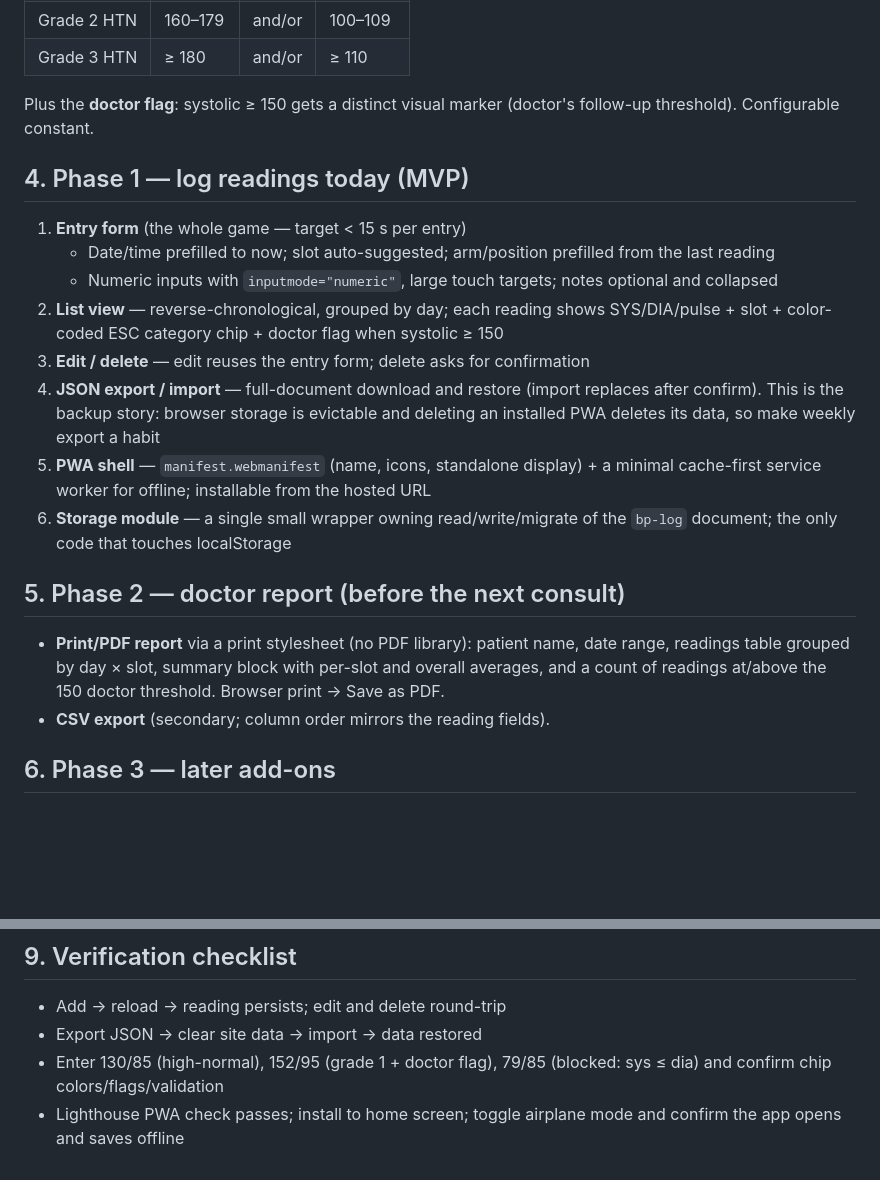
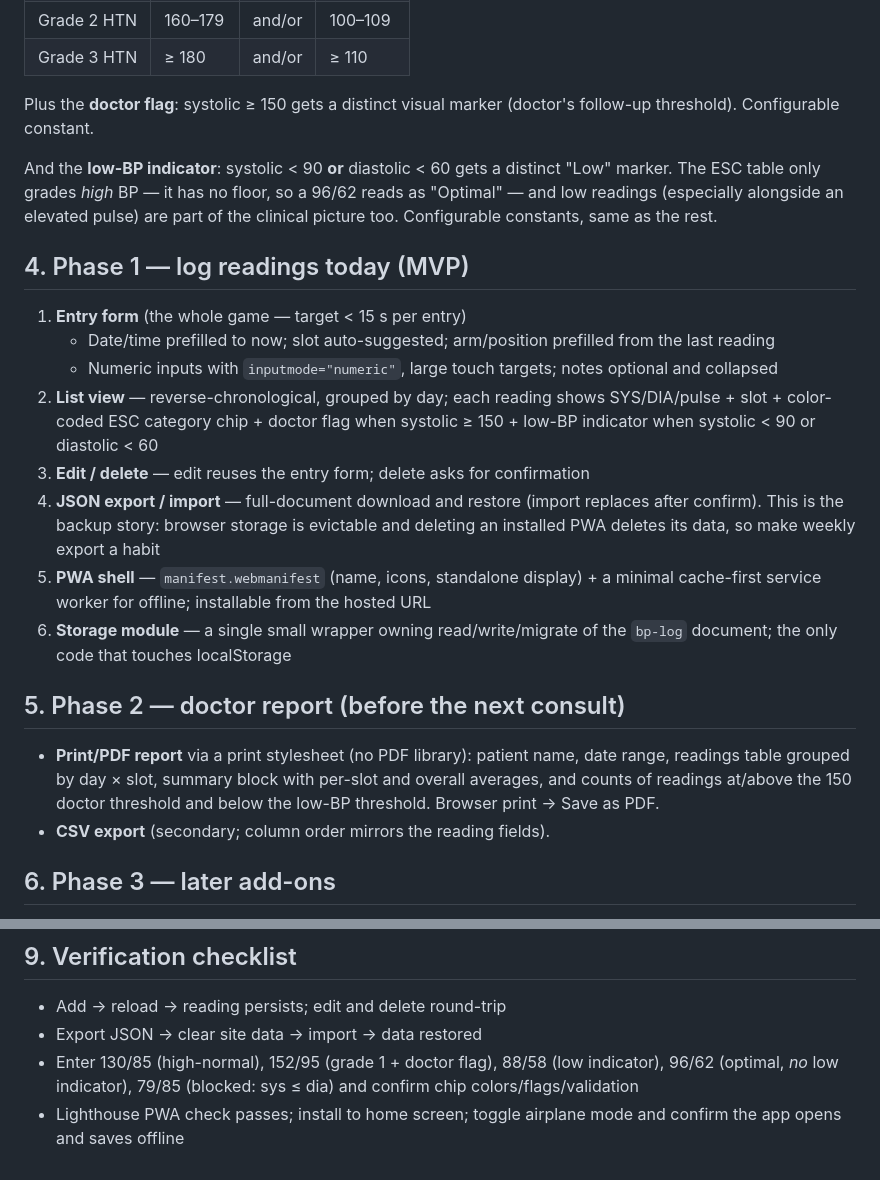
Before and after one commit to arpit-agr/bp-monitoring-log, a Markdown page: SPEC.md, 2 parts joined by grey strips. Drawn GitHub-style; blank space fills up the shorter version.

Commit message:
Add low-BP indicator to spec

```diff
--- a/SPEC.md
+++ b/SPEC.md
@@ -79,12 +79,14 @@ ESC/ESH classification; a reading's category = the **worse** of its systolic and
 
 Plus the **doctor flag**: systolic ≥ 150 gets a distinct visual marker (doctor's follow-up threshold). Configurable constant.
 
+And the **low-BP indicator**: systolic < 90 **or** diastolic < 60 gets a distinct "Low" marker. The ESC table only grades *high* BP — it has no floor, so a 96/62 reads as "Optimal" — and low readings (especially alongside an elevated pulse) are part of the clinical picture too. Configurable constants, same as the rest.
+
 ## 4. Phase 1 — log readings today (MVP)
 
 1. **Entry form** (the whole game — target < 15 s per entry)
    - Date/time prefilled to now; slot auto-suggested; arm/position prefilled from the last reading
    - Numeric inputs with `inputmode="numeric"`, large touch targets; notes optional and collapsed
-2. **List view** — reverse-chronological, grouped by day; each reading shows SYS/DIA/pulse + slot + color-coded ESC category chip + doctor flag when systolic ≥ 150
+2. **List view** — reverse-chronological, grouped by day; each reading shows SYS/DIA/pulse + slot + color-coded ESC category chip + doctor flag when systolic ≥ 150 + low-BP indicator when systolic < 90 or diastolic < 60
 3. **Edit / delete** — edit reuses the entry form; delete asks for confirmation
 4. **JSON export / import** — full-document download and restore (import replaces after confirm). This is the backup story: browser storage is evictable and deleting an installed PWA deletes its data, so make weekly export a habit
 5. **PWA shell** — `manifest.webmanifest` (name, icons, standalone display) + a minimal cache-first service worker for offline; installable from the hosted URL
@@ -92,7 +94,7 @@ Plus the **doctor flag**: systolic ≥ 150 gets a distinct visual marker (doctor
 
 ## 5. Phase 2 — doctor report (before the next consult)
 
-- **Print/PDF report** via a print stylesheet (no PDF library): patient name, date range, readings table grouped by day × slot, summary block with per-slot and overall averages, and a count of readings at/above the 150 doctor threshold. Browser print → Save as PDF.
+- **Print/PDF report** via a print stylesheet (no PDF library): patient name, date range, readings table grouped by day × slot, summary block with per-slot and overall averages, and counts of readings at/above the 150 doctor threshold and below the low-BP threshold. Browser print → Save as PDF.
 - **CSV export** (secondary; column order mirrors the reading fields).
 
 ## 6. Phase 3 — later add-ons
@@ -138,5 +140,5 @@ Drawn from [arpit.codes/design-principles](https://v3.arpit.codes/design-princip
 
 - Add → reload → reading persists; edit and delete round-trip
 - Export JSON → clear site data → import → data restored
-- Enter 130/85 (high-normal), 152/95 (grade 1 + doctor flag), 79/85 (blocked: sys ≤ dia) and confirm chip colors/flags/validation
+- Enter 130/85 (high-normal), 152/95 (grade 1 + doctor flag), 88/58 (low indicator), 96/62 (optimal, *no* low indicator), 79/85 (blocked: sys ≤ dia) and confirm chip colors/flags/validation
 - Lighthouse PWA check passes; install to home screen; toggle airplane mode and confirm the app opens and saves offline
```
